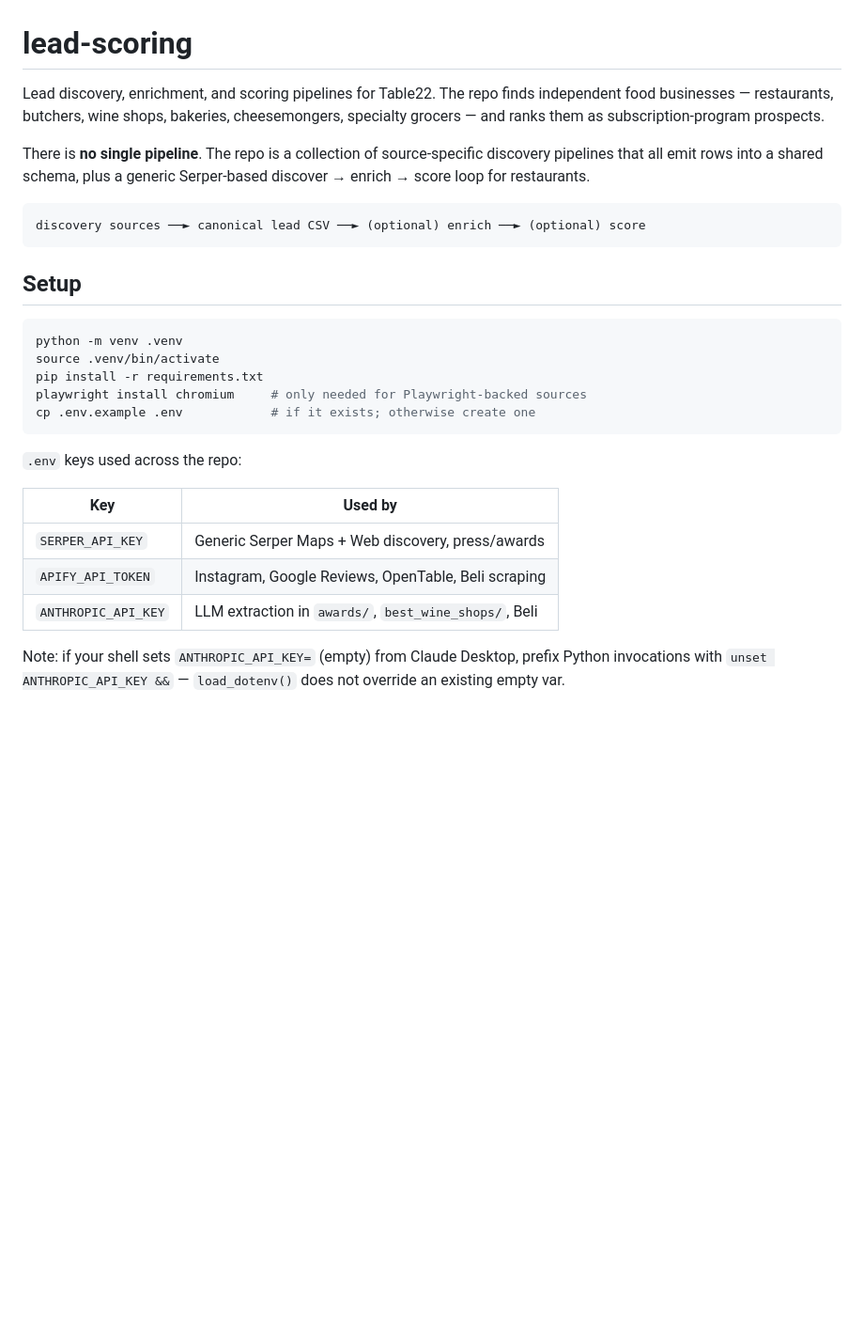
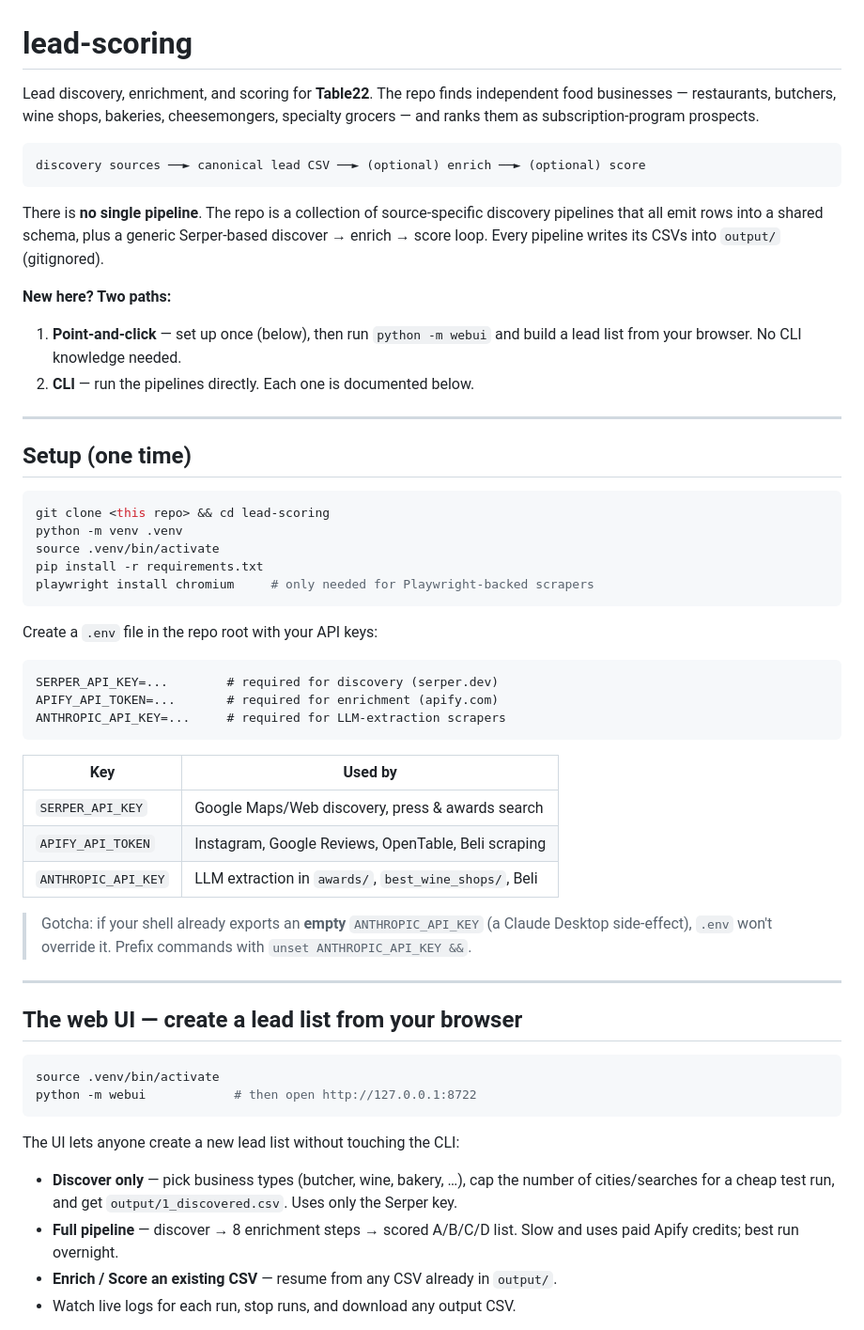
Before and after one commit to kavir10/lead-scoring, a Markdown page: README.md, the part around one of its changes. Shown at 94% size. GitHub-like rendering; blank space fills up the shorter version.

````diff
--- a/README.md
+++ b/README.md
@@ -1,36 +1,72 @@
 # lead-scoring
 
-Lead discovery, enrichment, and scoring pipelines for Table22. The repo finds
+Lead discovery, enrichment, and scoring for **Table22**. The repo finds
 independent food businesses — restaurants, butchers, wine shops, bakeries,
 cheesemongers, specialty grocers — and ranks them as subscription-program
 prospects.
-
-There is **no single pipeline**. The repo is a collection of source-specific
-discovery pipelines that all emit rows into a shared schema, plus a generic
-Serper-based discover → enrich → score loop for restaurants.
 
 ```
 discovery sources ──► canonical lead CSV ──► (optional) enrich ──► (optional) score
 ```
 
-## Setup
+There is **no single pipeline**. The repo is a collection of source-specific
+discovery pipelines that all emit rows into a shared schema, plus a generic
+Serper-based discover → enrich → score loop. Every pipeline writes its CSVs
+into `output/` (gitignored).
+
+**New here? Two paths:**
+
+1. **Point-and-click** — set up once (below), then run `python -m webui` and
+   build a lead list from your browser. No CLI knowledge needed.
+2. **CLI** — run the pipelines directly. Each one is documented below.
+
+---
+
+## Setup (one time)
 
 ```bash
+git clone <this repo> && cd lead-scoring
 python -m venv .venv
 source .venv/bin/activate
 pip install -r requirements.txt
-playwright install chromium     # only needed for Playwright-backed sources
-cp .env.example .env            # if it exists; otherwise create one
+playwright install chromium     # only needed for Playwright-backed scrapers
 ```
 
-`.env` keys used across the repo:
+Create a `.env` file in the repo root with your API keys:
 
-| Key                  | Used by                                                |
-|----------------------|--------------------------------------------------------|
-| `SERPER_API_KEY`     | Generic Serper Maps + Web discovery, press/awards      |
-| `APIFY_API_TOKEN`    | Instagram, Google Reviews, OpenTable, Beli scraping    |
-| `ANTHROPIC_API_KEY`  | LLM extraction in `awards/`, `best_wine_shops/`, Beli |
+```
+SERPER_API_KEY=...        # required for discovery (serper.dev)
+APIFY_API_TOKEN=...       # required for enrichment (apify.com)
+ANTHROPIC_API_KEY=...     # required for LLM-extraction scrapers
+```
 
-Note: if your shell sets `ANTHROPIC_API_KEY=` (empty) from Claude Desktop,
-prefix Python invocations with `unset ANTHROPIC_API_KEY &&` — `load_dotenv()`
-does not override an existing empty var.
+| Key                 | Used by                                               |
+|---------------------|-------------------------------------------------------|
+| `SERPER_API_KEY`    | Google Maps/Web discovery, press & awards search      |
+| `APIFY_API_TOKEN`   | Instagram, Google Reviews, OpenTable, Beli scraping   |
+| `ANTHROPIC_API_KEY` | LLM extraction in `awards/`, `best_wine_shops/`, Beli |
+
+> Gotcha: if your shell already exports an **empty** `ANTHROPIC_API_KEY`
+> (a Claude Desktop side-effect), `.env` won't override it. Prefix commands
+> with `unset ANTHROPIC_API_KEY &&`.
+
+---
+
+## The web UI — create a lead list from your browser
+
+```bash
+source .venv/bin/activate
+python -m webui            # then open http://127.0.0.1:8722
+```
+
+The UI lets anyone create a new lead list without touching the CLI:
+
+- **Discover only** — pick business types (butcher, wine, bakery, …), cap the
+  number of cities/searches for a cheap test run, and get
+  `output/1_discovered.csv`. Uses only the Serper key.
+- **Full pipeline** — discover → 8 enrichment steps → scored A/B/C/D list.
+  Slow and uses paid Apify credits; best run overnight.
+- **Enrich / Score an existing CSV** — resume from any CSV already in
+  `output/`.
+- Watch live logs for each run, stop runs, and download any output CSV.
+
````
Also changed, not shown: other parts of README.md (+88 -75 lines), AGENTS.md (+21 -2 lines), CLAUDE.md (+30 -13 lines).
